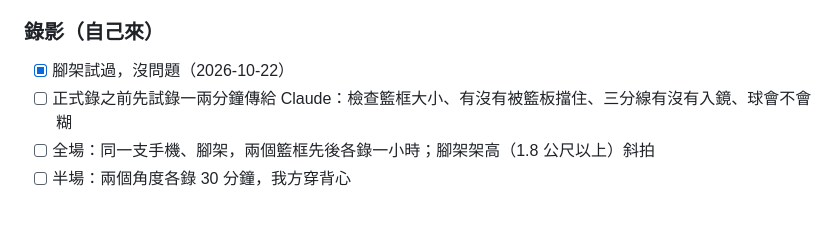
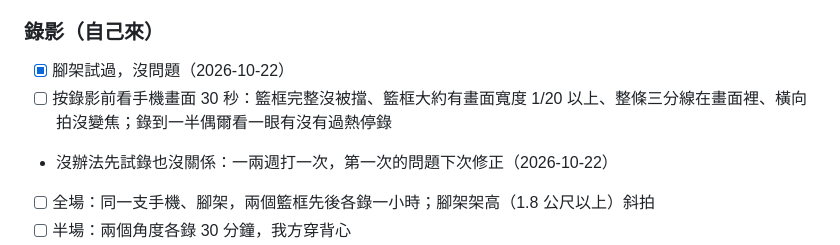
Before and after one commit to joechiboo/scoreboard, a Markdown page: docs/TODO.md, the part around the change. Rendered like a GitHub page; blank space fills up the shorter version.

Commit message:
docs: 試錄改成按錄影前的現場自我檢查
Co-Authored-By: Claude Opus 5.5 (1M context) <noreply@anthropic.com>

```diff
--- a/docs/TODO.md
+++ b/docs/TODO.md
@@ -26,7 +26,8 @@ App（`app/`，Flutter，Android）已經有了：偵測到進球 → 寫入 Sup
 ### 錄影（自己來）
 
 - [x] 腳架試過，沒問題（2026-10-22）
-- [ ] 正式錄之前先試錄一兩分鐘傳給 Claude：檢查籃框大小、有沒有被籃板擋住、三分線有沒有入鏡、球會不會糊
+- [ ] 按錄影前看手機畫面 30 秒：籃框完整沒被擋、籃框大約有畫面寬度 1/20 以上、整條三分線在畫面裡、橫向拍沒變焦；錄到一半偶爾看一眼有沒有過熱停錄
+- 沒辦法先試錄也沒關係：一兩週打一次，第一次的問題下次修正（2026-10-22）
 - [ ] 全場：同一支手機、腳架，兩個籃框先後各錄一小時；腳架架高（1.8 公尺以上）斜拍
 - [ ] 半場：兩個角度各錄 30 分鐘，我方穿背心
 - [ ] 每錄完一段就傳到電腦 `D:\Personal\Project\scoreboard-videos\`（三小時 4K 要 60 GB 起跳，Drive 免費空間放不下）
```
